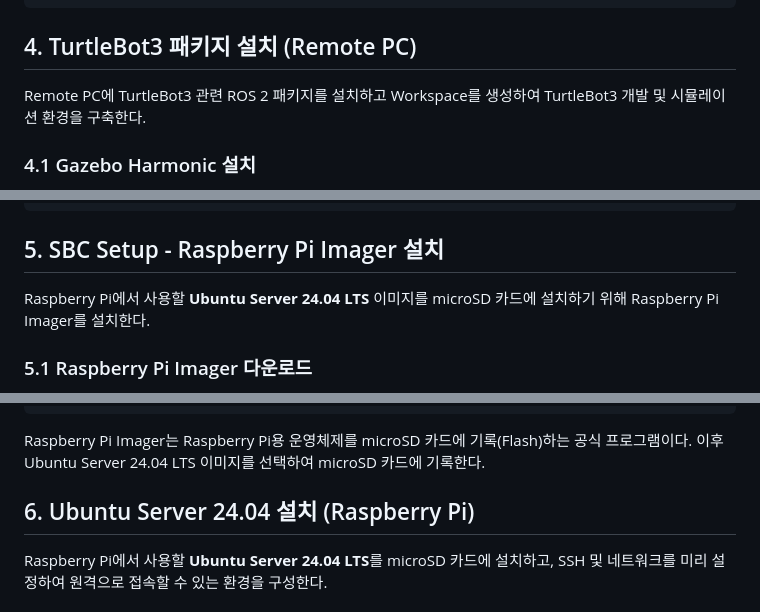
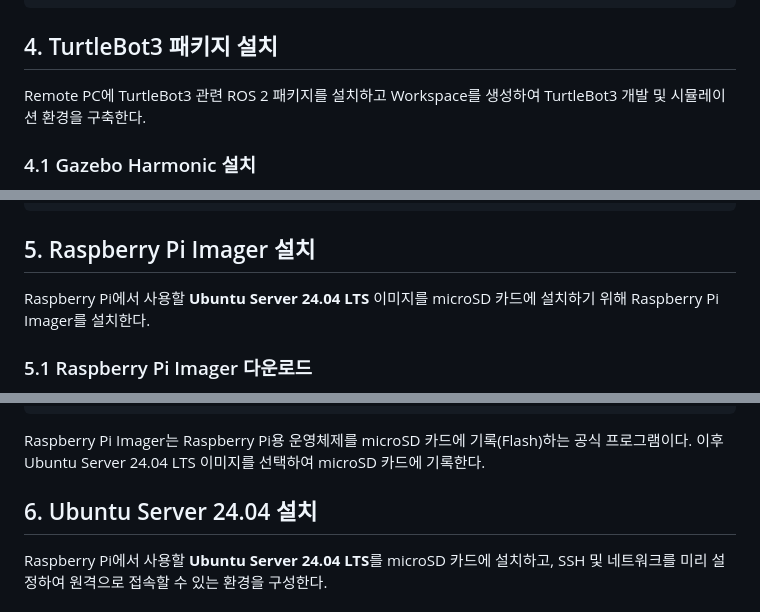
Before and after one commit to jjy020302/Nav2gather, a Markdown page: docs/01_Guidebook_Part1.md, 3 parts joined by grey strips. Rendered like a GitHub page.

````diff
--- a/docs/01_Guidebook_Part1.md
+++ b/docs/01_Guidebook_Part1.md
@@ -299,7 +299,7 @@ nav2_controller
 ...
 ```
 
-## 4. TurtleBot3 패키지 설치 (Remote PC)
+## 4. TurtleBot3 패키지 설치
 
 Remote PC에 TurtleBot3 관련 ROS 2 패키지를 설치하고 Workspace를 생성하여 TurtleBot3 개발 및 시뮬레이션 환경을 구축한다.
 
@@ -423,7 +423,7 @@ turtlebot3_teleop
 ...
 ```
 
-## 5. SBC Setup - Raspberry Pi Imager 설치
+## 5. Raspberry Pi Imager 설치
 
 Raspberry Pi에서 사용할 **Ubuntu Server 24.04 LTS** 이미지를 microSD 카드에 설치하기 위해 Raspberry Pi Imager를 설치한다.
 
@@ -463,7 +463,7 @@ sudo apt install -f
 
 Raspberry Pi Imager는 Raspberry Pi용 운영체제를 microSD 카드에 기록(Flash)하는 공식 프로그램이다. 이후 Ubuntu Server 24.04 LTS 이미지를 선택하여 microSD 카드에 기록한다.
 
-## 6. Ubuntu Server 24.04 설치 (Raspberry Pi)
+## 6. Ubuntu Server 24.04 설치
 
 Raspberry Pi에서 사용할 **Ubuntu Server 24.04 LTS**를 microSD 카드에 설치하고, SSH 및 네트워크를 미리 설정하여 원격으로 접속할 수 있는 환경을 구성한다.
 
````
Also changed, not shown: other parts of docs/01_Guidebook_Part1.md (+3 -3 lines).
